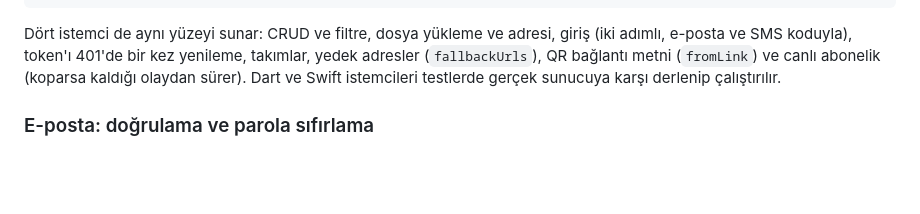
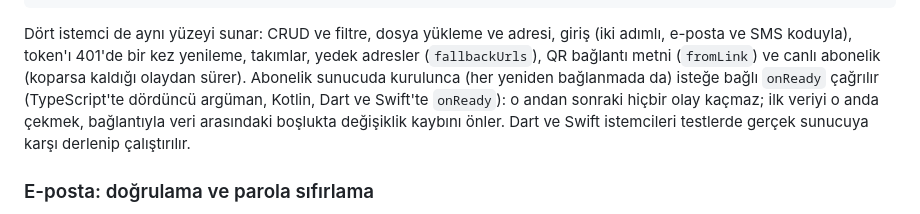
Before and after one commit to kasimtmc/droidserver, a Markdown page: README.md, the part around the change. GitHub-like rendering; blank space fills up the shorter version.

```diff
--- a/README.md
+++ b/README.md
@@ -1202,7 +1202,10 @@ for await e in ds.subscribe(["todos"]) { print(e.action, e.record) }
 
 Dört istemci de aynı yüzeyi sunar: CRUD ve filtre, dosya yükleme ve adresi, giriş (iki adımlı, e-posta ve SMS koduyla),
 token'ı 401'de bir kez yenileme, takımlar, yedek adresler (`fallbackUrls`), QR bağlantı metni (`fromLink`) ve canlı
-abonelik (koparsa kaldığı olaydan sürer). Dart ve Swift istemcileri testlerde gerçek sunucuya karşı derlenip çalıştırılır.
+abonelik (koparsa kaldığı olaydan sürer). Abonelik sunucuda kurulunca (her yeniden bağlanmada da) isteğe bağlı `onReady`
+çağrılır (TypeScript'te dördüncü argüman, Kotlin, Dart ve Swift'te `onReady`): o andan sonraki hiçbir olay kaçmaz; ilk
+veriyi o anda çekmek, bağlantıyla veri arasındaki boşlukta değişiklik kaybını önler. Dart ve Swift istemcileri testlerde
+gerçek sunucuya karşı derlenip çalıştırılır.
 
 ### E-posta: doğrulama ve parola sıfırlama
 
```
Also changed, not shown: README.en.md (+4 -2 lines).
